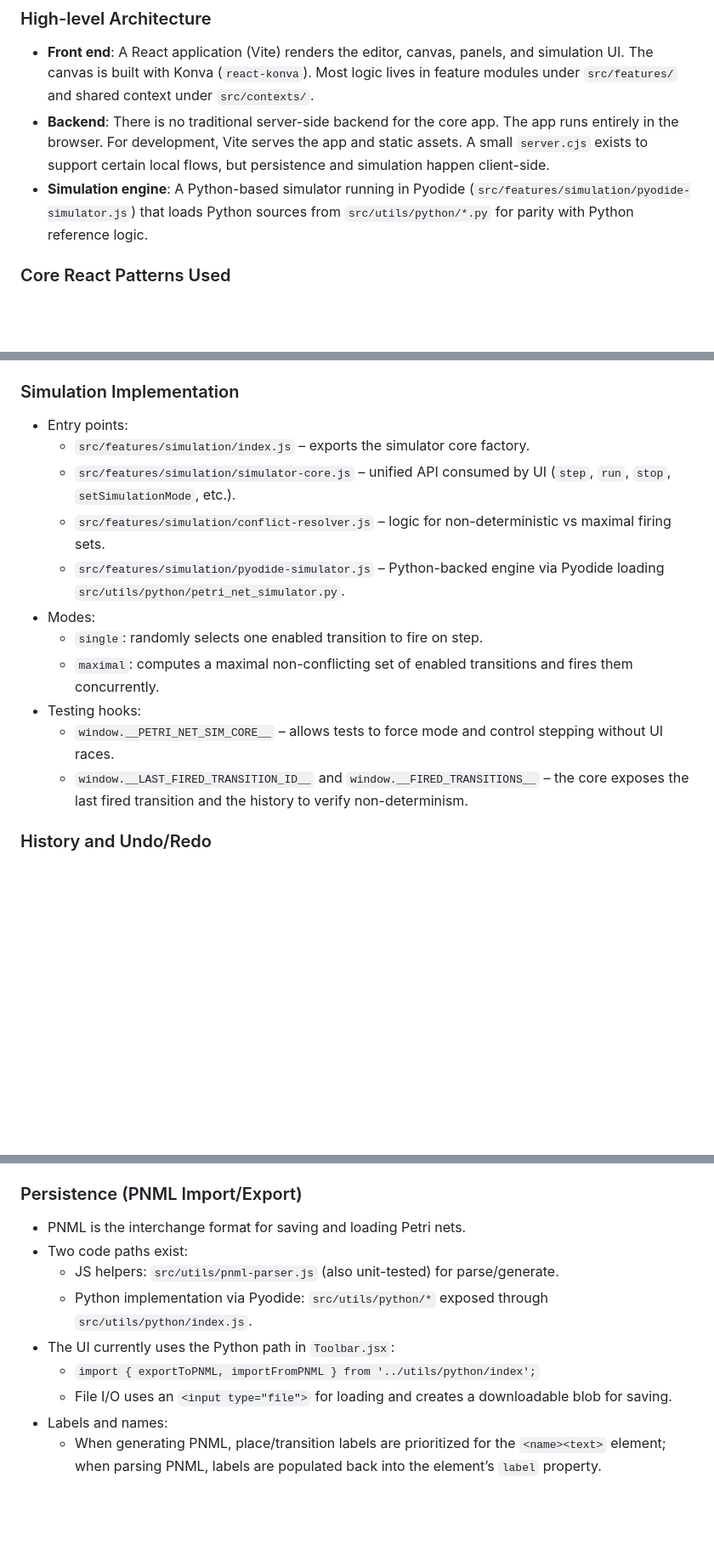
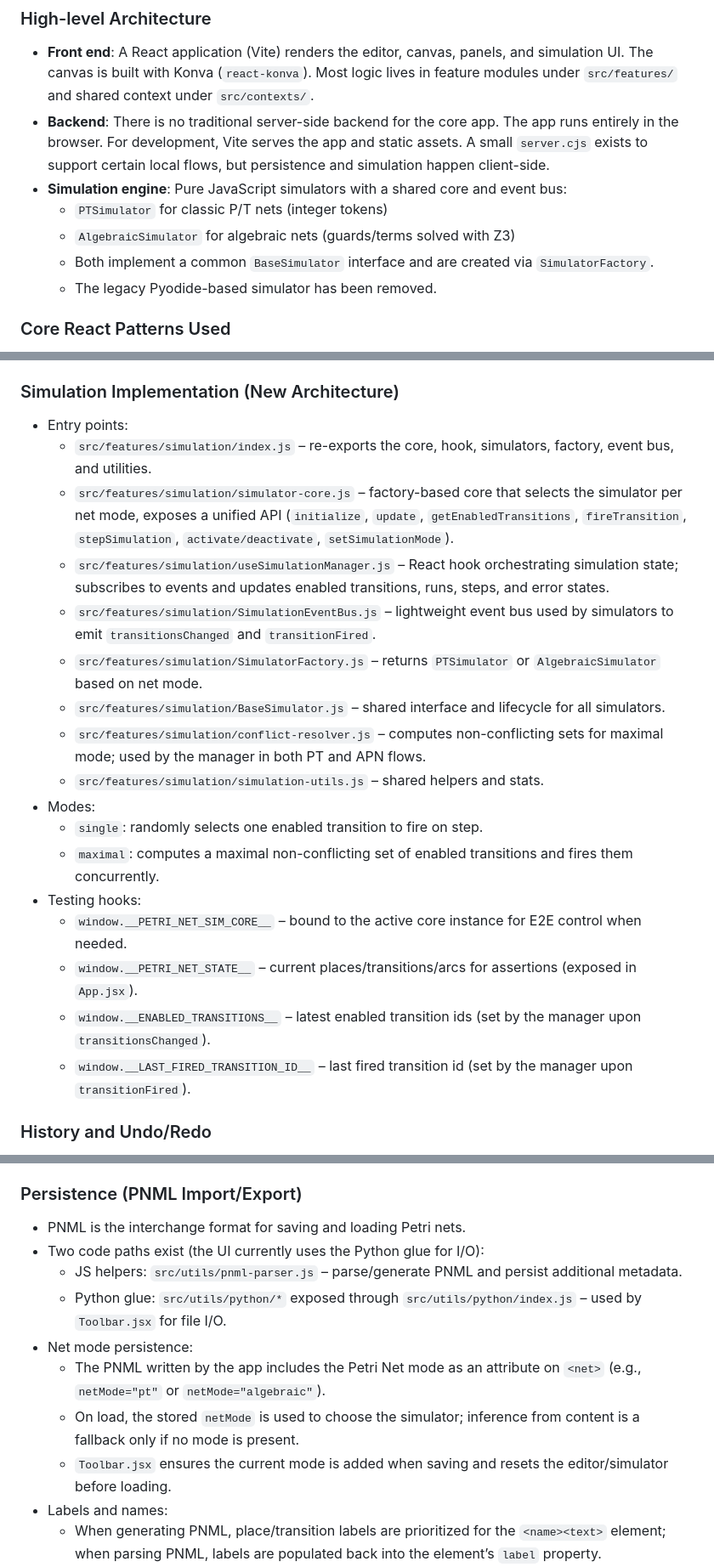
Before and after one commit to levilucio/Browser-Petri-Net-Editor, a Markdown page: docs/developer-guide.md, 3 parts joined by grey strips. Shown: that part at 85% size. Rendered like a GitHub page; blank space fills up the shorter version.

Commit message:
updated developer guide

```diff
--- a/docs/developer-guide.md
+++ b/docs/developer-guide.md
@@ -6,7 +6,11 @@ This guide helps developers understand the structure, key patterns, and testing
 
 - **Front end**: A React application (Vite) renders the editor, canvas, panels, and simulation UI. The canvas is built with Konva (`react-konva`). Most logic lives in feature modules under `src/features/` and shared context under `src/contexts/`.
 - **Backend**: There is no traditional server-side backend for the core app. The app runs entirely in the browser. For development, Vite serves the app and static assets. A small `server.cjs` exists to support certain local flows, but persistence and simulation happen client-side.
-- **Simulation engine**: A Python-based simulator running in Pyodide (`src/features/simulation/pyodide-simulator.js`) that loads Python sources from `src/utils/python/*.py` for parity with Python reference logic.
+- **Simulation engine**: Pure JavaScript simulators with a shared core and event bus:
+  - `PTSimulator` for classic P/T nets (integer tokens)
+  - `AlgebraicSimulator` for algebraic nets (guards/terms solved with Z3)
+  - Both implement a common `BaseSimulator` interface and are created via `SimulatorFactory`.
+  - The legacy Pyodide-based simulator has been removed.
 
 ### Core React Patterns Used
 
@@ -31,19 +35,25 @@ This guide helps developers understand the structure, key patterns, and testing
 - Pointer-to-virtual coordinate transforms enable zooming and panning without breaking creation coordinates.
 - Grid snapping is optional, controlled by the toolbar toggle (`data-testid="grid-snap-toggle"`). A `SnapIndicator` shows the snap target.
 
-### Simulation Implementation
+### Simulation Implementation (New Architecture)
 
 - Entry points:
-  - `src/features/simulation/index.js` – exports the simulator core factory.
-  - `src/features/simulation/simulator-core.js` – unified API consumed by UI (`step`, `run`, `stop`, `setSimulationMode`, etc.).
-  - `src/features/simulation/conflict-resolver.js` – logic for non-deterministic vs maximal firing sets.
-  - `src/features/simulation/pyodide-simulator.js` – Python-backed engine via Pyodide loading `src/utils/python/petri_net_simulator.py`.
+  - `src/features/simulation/index.js` – re-exports the core, hook, simulators, factory, event bus, and utilities.
+  - `src/features/simulation/simulator-core.js` – factory-based core that selects the simulator per net mode, exposes a unified API (`initialize`, `update`, `getEnabledTransitions`, `fireTransition`, `stepSimulation`, `activate/deactivate`, `setSimulationMode`).
+  - `src/features/simulation/useSimulationManager.js` – React hook orchestrating simulation state; subscribes to events and updates enabled transitions, runs, steps, and error states.
+  - `src/features/simulation/SimulationEventBus.js` – lightweight event bus used by simulators to emit `transitionsChanged` and `transitionFired`.
+  - `src/features/simulation/SimulatorFactory.js` – returns `PTSimulator` or `AlgebraicSimulator` based on net mode.
+  - `src/features/simulation/BaseSimulator.js` – shared interface and lifecycle for all simulators.
+  - `src/features/simulation/conflict-resolver.js` – computes non-conflicting sets for maximal mode; used by the manager in both PT and APN flows.
+  - `src/features/simulation/simulation-utils.js` – shared helpers and stats.
 - Modes:
   - `single`: randomly selects one enabled transition to fire on step.
   - `maximal`: computes a maximal non-conflicting set of enabled transitions and fires them concurrently.
 - Testing hooks:
-  - `window.__PETRI_NET_SIM_CORE__` – allows tests to force mode and control stepping without UI races.
-  - `window.__LAST_FIRED_TRANSITION_ID__` and `window.__FIRED_TRANSITIONS__` – the core exposes the last fired transition and the history to verify non-determinism.
+  - `window.__PETRI_NET_SIM_CORE__` – bound to the active core instance for E2E control when needed.
+  - `window.__PETRI_NET_STATE__` – current places/transitions/arcs for assertions (exposed in `App.jsx`).
+  - `window.__ENABLED_TRANSITIONS__` – latest enabled transition ids (set by the manager upon `transitionsChanged`).
+  - `window.__LAST_FIRED_TRANSITION_ID__` – last fired transition id (set by the manager upon `transitionFired`).
 
 ### History and Undo/Redo
 
@@ -59,12 +69,13 @@ This guide helps developers understand the structure, key patterns, and testing
 ### Persistence (PNML Import/Export)
 
 - PNML is the interchange format for saving and loading Petri nets.
-- Two code paths exist:
-  - JS helpers: `src/utils/pnml-parser.js` (also unit-tested) for parse/generate.
-  - Python implementation via Pyodide: `src/utils/python/*` exposed through `src/utils/python/index.js`.
-- The UI currently uses the Python path in `Toolbar.jsx`:
-  - `import { exportToPNML, importFromPNML } from '../utils/python/index';`
-  - File I/O uses an `<input type="file">` for loading and creates a downloadable blob for saving.
+- Two code paths exist (the UI currently uses the Python glue for I/O):
+  - JS helpers: `src/utils/pnml-parser.js` – parse/generate PNML and persist additional metadata.
+  - Python glue: `src/utils/python/*` exposed through `src/utils/python/index.js` – used by `Toolbar.jsx` for file I/O.
+- Net mode persistence:
+  - The PNML written by the app includes the Petri Net mode as an attribute on `<net>` (e.g., `netMode="pt"` or `netMode="algebraic"`).
+  - On load, the stored `netMode` is used to choose the simulator; inference from content is a fallback only if no mode is present.
+  - `Toolbar.jsx` ensures the current mode is added when saving and resets the editor/simulator before loading.
 - Labels and names:
   - When generating PNML, place/transition labels are prioritized for the `<name><text>` element; when parsing PNML, labels are populated back into the element’s `label` property.
 - No server/database persistence is used; everything is browser-side import/export.
```
Also changed, not shown: other parts of docs/developer-guide.md (+5 -2 lines).
